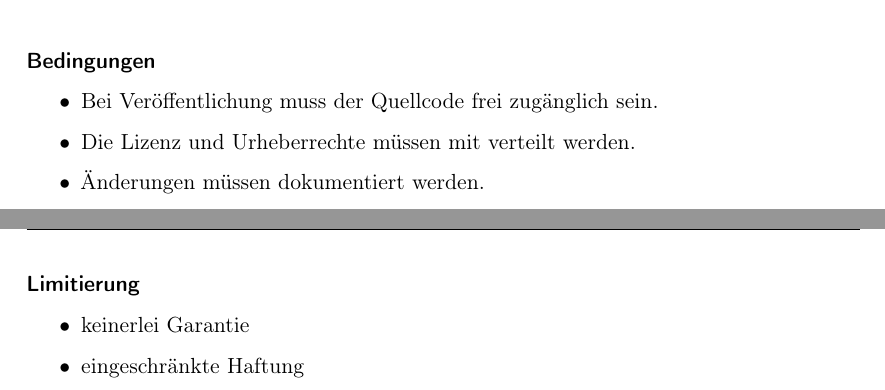
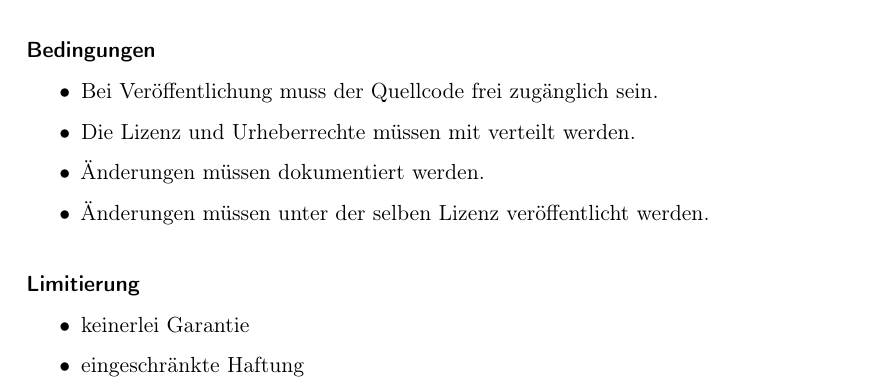
Before and after one commit to MaxTrautwein/AStA-Digital-Forms, a LaTeX book (Doc/main.tex, which reads Doc/paragraphs/Lizenzen.tex): two parts of pages 46 and 47 of 49 before the commit and part of page 47 of 49 after it, the two joined at a grey line, cut so that both start at the same text. Compiled offline with pdfLaTeX.

Commit message:
added same license

```diff
--- a/Doc/paragraphs/Lizenzen.tex
+++ b/Doc/paragraphs/Lizenzen.tex
@@ -125,6 +125,7 @@ Apache-2.0 Lizenz integriert.
     \item Bei Veröffentlichung muss der Quellcode frei zugänglich sein.
     \item Die Lizenz und Urheberrechte müssen mit verteilt werden.
     \item Änderungen müssen dokumentiert werden.
+    \item Änderungen müssen unter der selben Lizenz veröffentlicht werden.
 \end{itemize}
 
 \paragraph{Limitierung}
```
